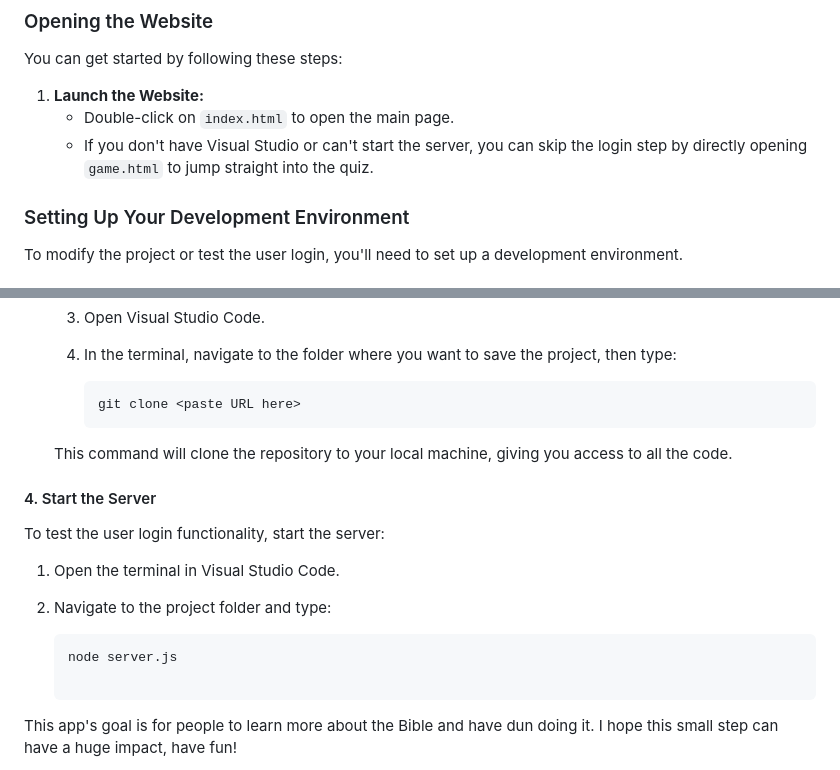
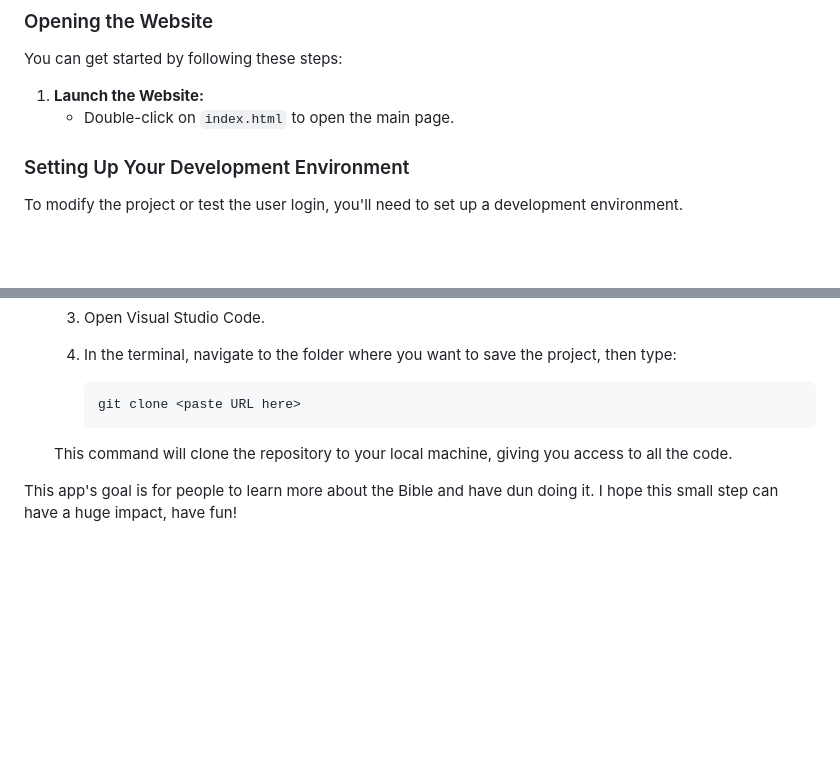
Before and after one commit to brandenHusted/bibleQuiz, a Markdown page: README.md, 2 parts joined by grey strips. Drawn GitHub-style; blank space fills up the shorter version.

````diff
--- a/README.md
+++ b/README.md
@@ -12,7 +12,6 @@ You can get started by following these steps:
 
 1. **Launch the Website:**
    - Double-click on `index.html` to open the main page.
-   - If you don't have Visual Studio or can't start the server, you can skip the login step by directly opening `game.html` to jump straight into the quiz.
 
 ### Setting Up Your Development Environment
 
@@ -72,16 +71,6 @@ Visual Studio Code is a powerful code editor that will help you work with the pr
 
   This command will clone the repository to your local machine, giving you access to all the code.
 
-#### 4. Start the Server
-
-To test the user login functionality, start the server:
-
-1. Open the terminal in Visual Studio Code.
-2. Navigate to the project folder and type:
-
-   ```bash
-   node server.js
-
 This app's goal is for people to learn more about the Bible and have dun doing it. I hope this small step can have a huge impact, have fun!
 
 Music information:
````
